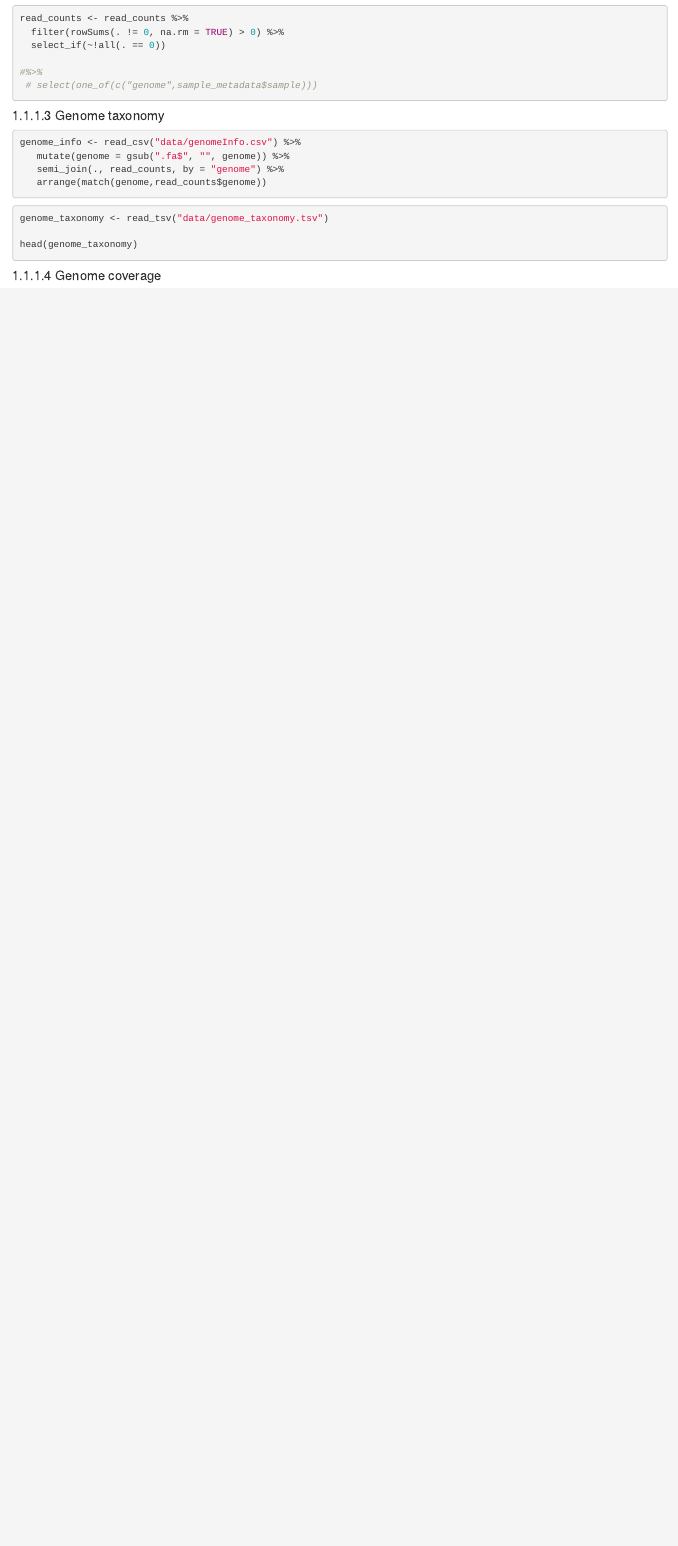
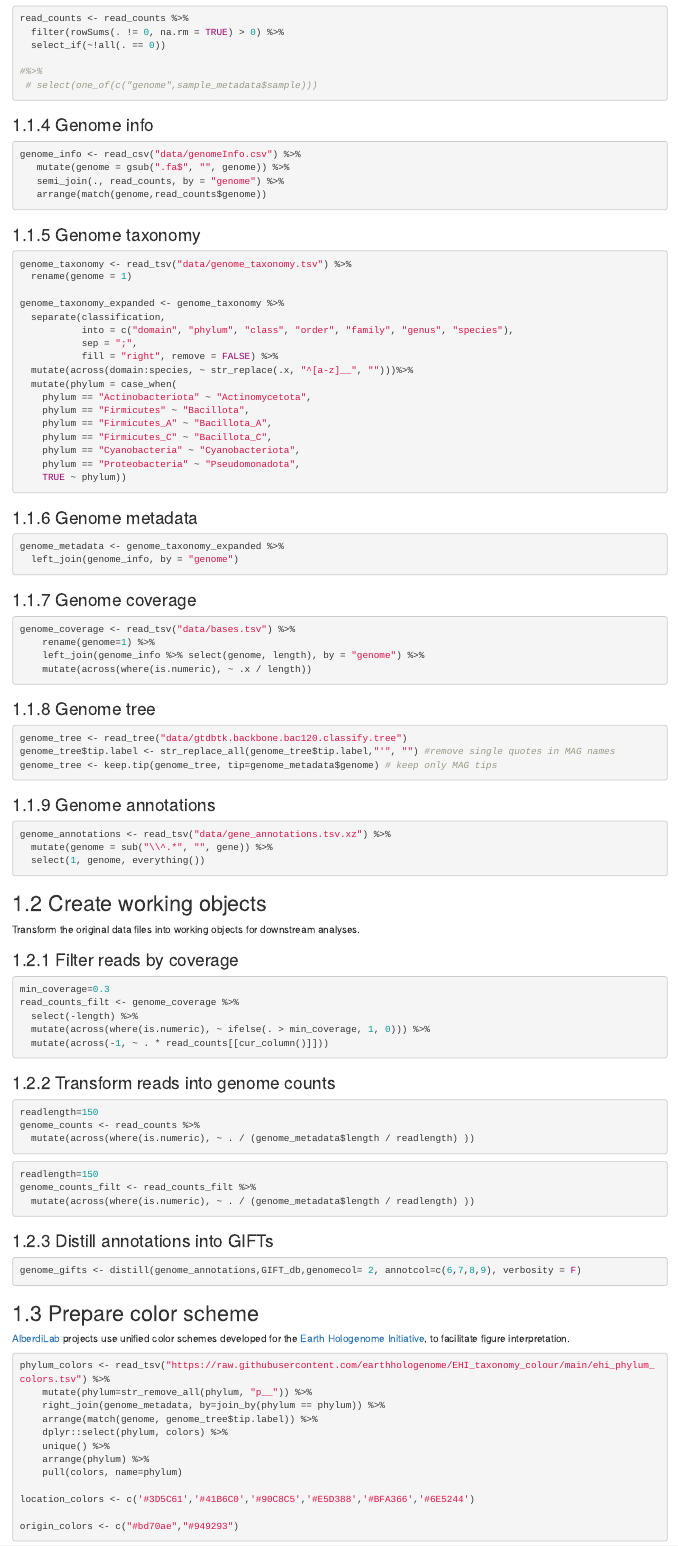
Before and after one commit to alberdilab/silverfox_metagenomics, an R Markdown document (01_data_preparation.Rmd): the page in a window 1100 px wide, from 480 px down before the commit and from 510 px down after it, so that both start at the same text. Rendered offline with R 4.5, knitr and Pandoc, with nearby package versions; drawn as R Markdown's standard HTML page in place of the format the file asks for.

Commit message:
Data preparation full

````diff
--- a/01_data_preparation.Rmd
+++ b/01_data_preparation.Rmd
@@ -40,7 +40,7 @@ read_counts <- read_counts %>%
 ```
 
 
-#### Genome taxonomy
+### Genome info
 
 ```{r load_genome_info, warning=FALSE, comments="", message=FALSE, eval=FALSE}
 genome_info <- read_csv("data/genomeInfo.csv") %>%
@@ -49,11 +49,109 @@ genome_info <- read_csv("data/genomeInfo.csv") %>%
    arrange(match(genome,read_counts$genome))
 ```
 
+### Genome taxonomy
+
 ```{r load_genome_taxonomy, warning=FALSE, comments="", message=FALSE, eval=FALSE}
-genome_taxonomy <- read_tsv("data/genome_taxonomy.tsv")
+genome_taxonomy <- read_tsv("data/genome_taxonomy.tsv") %>%
+  rename(genome = 1)
 
-head(genome_taxonomy)
+genome_taxonomy_expanded <- genome_taxonomy %>%
+  separate(classification,
+           into = c("domain", "phylum", "class", "order", "family", "genus", "species"),
+           sep = ";",
+           fill = "right", remove = FALSE) %>%
+  mutate(across(domain:species, ~ str_replace(.x, "^[a-z]__", "")))%>%
+  mutate(phylum = case_when(
+    phylum == "Actinobacteriota" ~ "Actinomycetota",
+    phylum == "Firmicutes" ~ "Bacillota",
+    phylum == "Firmicutes_A" ~ "Bacillota_A",
+    phylum == "Firmicutes_C" ~ "Bacillota_C",
+    phylum == "Cyanobacteria" ~ "Cyanobacteriota",
+    phylum == "Proteobacteria" ~ "Pseudomonadota",
+    TRUE ~ phylum))
+```
+
+### Genome metadata
+```{r load_genome_metadata, warning=FALSE, comments="", message=FALSE, eval=FALSE}
+genome_metadata <- genome_taxonomy_expanded %>%
+  left_join(genome_info, by = "genome")
 ```
 
 
-#### Genome coverage
+### Genome coverage
+
+```{r load_bases, warning=FALSE, comments="", message=FALSE, eval=FALSE}
+genome_coverage <- read_tsv("data/bases.tsv") %>%
+    rename(genome=1) %>%
+    left_join(genome_info %>% select(genome, length), by = "genome") %>%
+    mutate(across(where(is.numeric), ~ .x / length))
+```
+
+
+### Genome tree
+
+```{r load_genome_tree, warning=FALSE, comments="", message=FALSE, eval=FALSE}
+genome_tree <- read_tree("data/gtdbtk.backbone.bac120.classify.tree")
+genome_tree$tip.label <- str_replace_all(genome_tree$tip.label,"'", "") #remove single quotes in MAG names
+genome_tree <- keep.tip(genome_tree, tip=genome_metadata$genome) # keep only MAG tips
+```
+### Genome annotations
+
+```{r load_gene_annotations, warning=FALSE, comments="", message=FALSE, eval=FALSE}
+genome_annotations <- read_tsv("data/gene_annotations.tsv.xz") %>%
+  mutate(genome = sub("\\^.*", "", gene)) %>%
+  select(1, genome, everything())
+```
+
+## Create working objects
+
+Transform the original data files into working objects for downstream analyses.
+
+### Filter reads by coverage
+
+```{r filter_coverage, warning=FALSE, comments="", message=FALSE, eval=FALSE}
+min_coverage=0.3
+read_counts_filt <- genome_coverage %>%
+  select(-length) %>%
+  mutate(across(where(is.numeric), ~ ifelse(. > min_coverage, 1, 0))) %>%
+  mutate(across(-1, ~ . * read_counts[[cur_column()]]))
+```
+
+
+### Transform reads into genome counts
+
+```{r calculate_genome_counts_unfiltered, warning=FALSE, comments="", message=FALSE, eval=FALSE}
+readlength=150
+genome_counts <- read_counts %>%
+  mutate(across(where(is.numeric), ~ . / (genome_metadata$length / readlength) ))
+```
+
+```{r calculate_genome_counts_filtered, warning=FALSE, comments="", message=FALSE, eval=FALSE}
+readlength=150
+genome_counts_filt <- read_counts_filt %>%
+  mutate(across(where(is.numeric), ~ . / (genome_metadata$length / readlength) ))
+```
+
+### Distill annotations into GIFTs
+
+```{r distill_annotations, warning=FALSE, comments="", message=FALSE, eval=FALSE}
+genome_gifts <- distill(genome_annotations,GIFT_db,genomecol= 2, annotcol=c(6,7,8,9), verbosity = F)
+```
+
+## Prepare color scheme
+
+[AlberdiLab](www.alberdilab.dk) projects use unified color schemes developed for the [Earth Hologenome Initiative](www.earthhologenome.org), to facilitate figure interpretation.
+
+```{r get_ehi_colors, warning=FALSE, comments="", message=FALSE, eval=FALSE}
+phylum_colors <- read_tsv("https://raw.githubusercontent.com/earthhologenome/EHI_taxonomy_colour/main/ehi_phylum_colors.tsv") %>%
+    mutate(phylum=str_remove_all(phylum, "p__")) %>%
+    right_join(genome_metadata, by=join_by(phylum == phylum)) %>%
+    arrange(match(genome, genome_tree$tip.label)) %>%
+    dplyr::select(phylum, colors) %>%
+    unique() %>%
+    arrange(phylum) %>%
+    pull(colors, name=phylum)
+
+location_colors <- c('#3D5C61','#41B6C0','#90C8C5','#E5D388','#BFA366','#6E5244')
+
+origin_colors <- c("#bd70ae","#949293")
````
Also changed, not shown: data/data.Rdata (added), docs/reference-keys.txt, docs/search_index.json, 01_data_preparation.Rmd (23 more changed lines), 3 other files.
